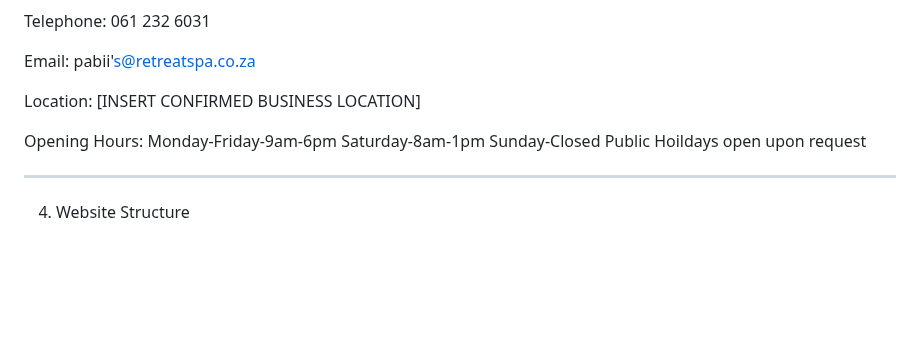
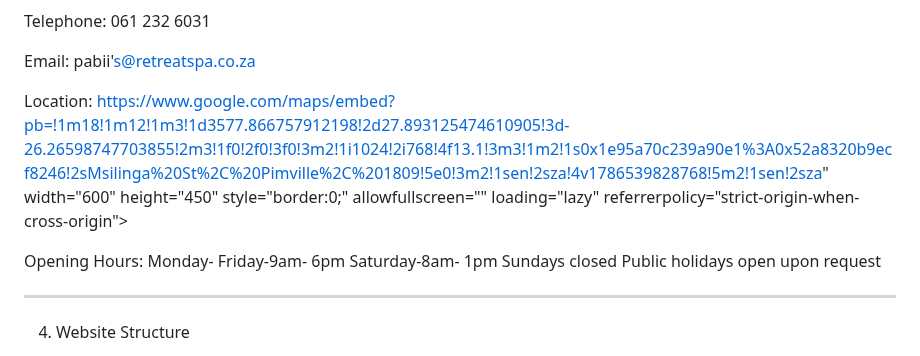
Before and after one commit to Pabii96/Pabii-Retreat---, a Markdown page: README.md, the part around the change. Rendered like a GitHub page; blank space fills up the shorter version.

Commit message:
I commit to make the spa the best

```diff
--- a/README.md
+++ b/README.md
@@ -213,12 +213,15 @@ Telephone: 061 232 6031
 
 Email: pabii's@retreatspa.co.za
 
-Location: [INSERT CONFIRMED BUSINESS LOCATION]
+Location: https://www.google.com/maps/embed?pb=!1m18!1m12!1m3!1d3577.866757912198!2d27.893125474610905!3d-26.26598747703855!2m3!1f0!2f0!3f0!3m2!1i1024!2i768!4f13.1!3m3!1m2!1s0x1e95a70c239a90e1%3A0x52a8320b9ecf8246!2sMsilinga%20St%2C%20Pimville%2C%201809!5e0!3m2!1sen!2sza!4v1786539828768!5m2!1sen!2sza" width="600" height="450" style="border:0;" allowfullscreen="" loading="lazy" referrerpolicy="strict-origin-when-cross-origin"></iframe>
 
-Opening Hours: Monday-Friday-9am-6pm
-               Saturday-8am-1pm
-               Sunday-Closed
-               Public Hoildays open upon request
+
+
+Opening Hours: Monday- Friday-9am- 6pm
+ 	Saturday-8am- 1pm
+ 	Sundays closed
+ 	Public holidays open upon request
+
 
 ---
 
```
